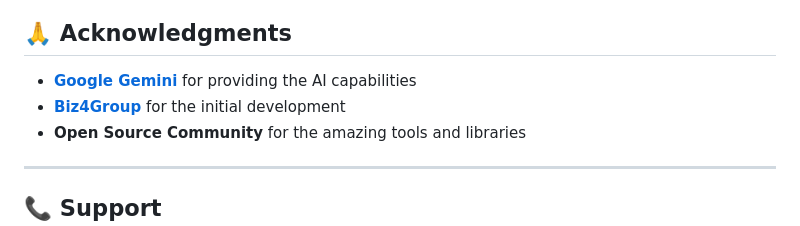
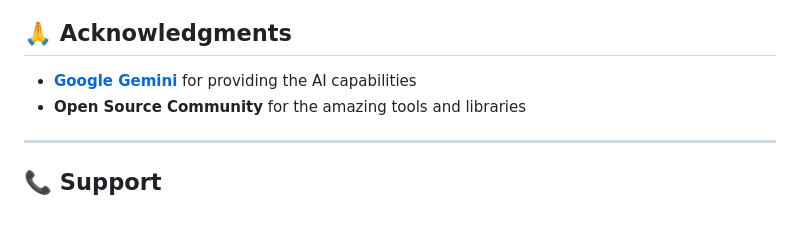
Before and after one commit to krishn1122/AI-MoM-Builder, a Markdown page: README.md, the part around the change. Drawn GitHub-style.

```diff
--- a/README.md
+++ b/README.md
@@ -230,7 +230,6 @@ This project is licensed under the **MIT License** - see the [LICENSE](LICENSE)
 ## 🙏 Acknowledgments
 
 - **[Google Gemini](https://ai.google.dev/)** for providing the AI capabilities
-- **[Biz4Group](https://biz4group.com/)** for the initial development
 - **Open Source Community** for the amazing tools and libraries
 
 ---
```
